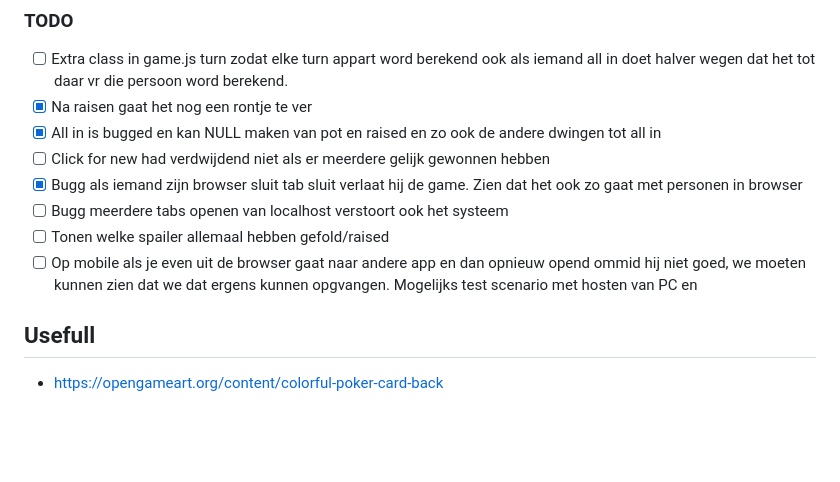
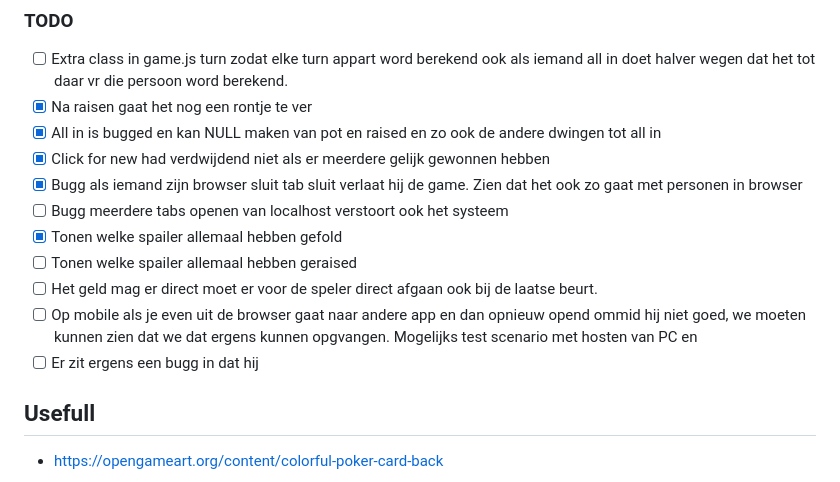
Before and after one commit to jacoFixSmile/Poker, a Markdown page: README.md, the part around one of its changes. Drawn GitHub-style; blank space fills up the shorter version.

Commit message:
Completed readme

```diff
--- a/README.md
+++ b/README.md
@@ -57,11 +57,14 @@ Setting up termux on phone
 - [ ] Extra class in game.js turn zodat elke turn appart word berekend ook als iemand all in doet halver wegen dat het tot daar vr die persoon word berekend.
 - [x] Na raisen gaat het nog een rontje te ver
 - [x] All in is bugged en kan NULL maken van pot en raised en zo ook de andere dwingen tot all in
-- [ ] Click for new had verdwijdend niet als er meerdere gelijk gewonnen hebben
+- [X] Click for new had verdwijdend niet als er meerdere gelijk gewonnen hebben
 - [x] Bugg als iemand zijn browser sluit tab sluit verlaat hij de game. Zien dat het ook zo gaat met personen in browser
 - [ ] Bugg meerdere tabs openen van localhost verstoort ook het systeem
-- [ ] Tonen welke spailer allemaal hebben gefold/raised
+- [X] Tonen welke spailer allemaal hebben gefold
+- [ ]  Tonen welke spailer allemaal hebben geraised
+- [ ] Het geld mag er direct moet er voor de speler direct afgaan ook bij de laatse beurt.
 - [ ] Op mobile als je even uit de browser gaat naar andere app en dan opnieuw opend ommid hij niet goed, we moeten kunnen zien dat we dat ergens kunnen opgvangen. Mogelijks test scenario met hosten van PC en
+- [ ] Er zit ergens een bugg in dat hij
 ## Usefull
 * https://opengameart.org/content/colorful-poker-card-back
 > [!NOTE]
```
Also changed, not shown: other parts of README.md (+4 -4 lines).
